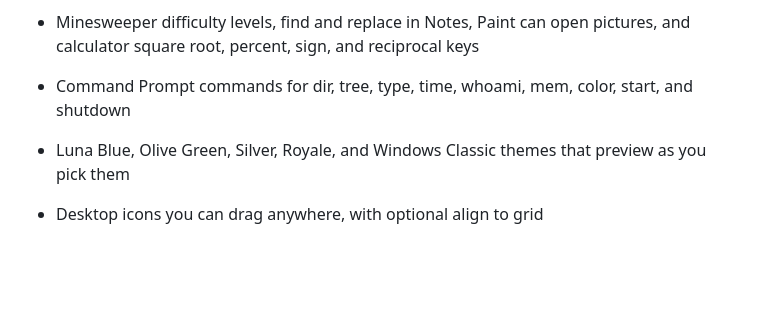
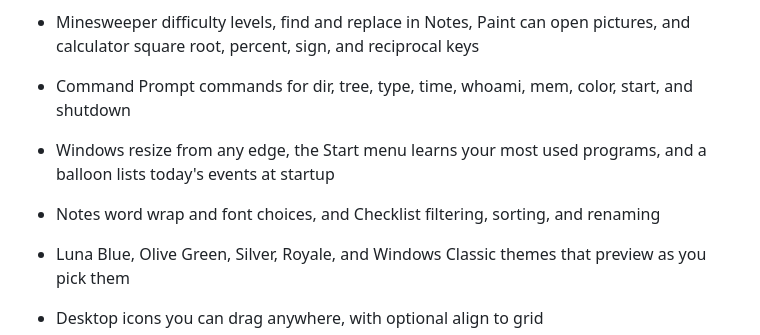
Before and after one commit to HrishikeshLenin13/Lumen, a Markdown page: README.md, the part around the change. GitHub-like rendering; blank space fills up the shorter version.

Commit message:
document the latest desk additions
Co-Authored-By: Claude Opus 5.5 <noreply@anthropic.com>

```diff
--- a/README.md
+++ b/README.md
@@ -22,6 +22,8 @@ Replace `icons/mine-bomb.png`, `icons/cursor-pointing.png`, and `icons/cursor-dr
 - A Run dialog that understands classic names like notepad, calc, mspaint, cmd, and winmine
 - Minesweeper difficulty levels, find and replace in Notes, Paint can open pictures, and calculator square root, percent, sign, and reciprocal keys
 - Command Prompt commands for dir, tree, type, time, whoami, mem, color, start, and shutdown
+- Windows resize from any edge, the Start menu learns your most used programs, and a balloon lists today's events at startup
+- Notes word wrap and font choices, and Checklist filtering, sorting, and renaming
 - Luna Blue, Olive Green, Silver, Royale, and Windows Classic themes that preview as you pick them
 - Desktop icons you can drag anywhere, with optional align to grid
 - Display options for font size, icon size, wallpaper position, background color, screen saver style and wait, and taskbar clock and Quick Launch
```
